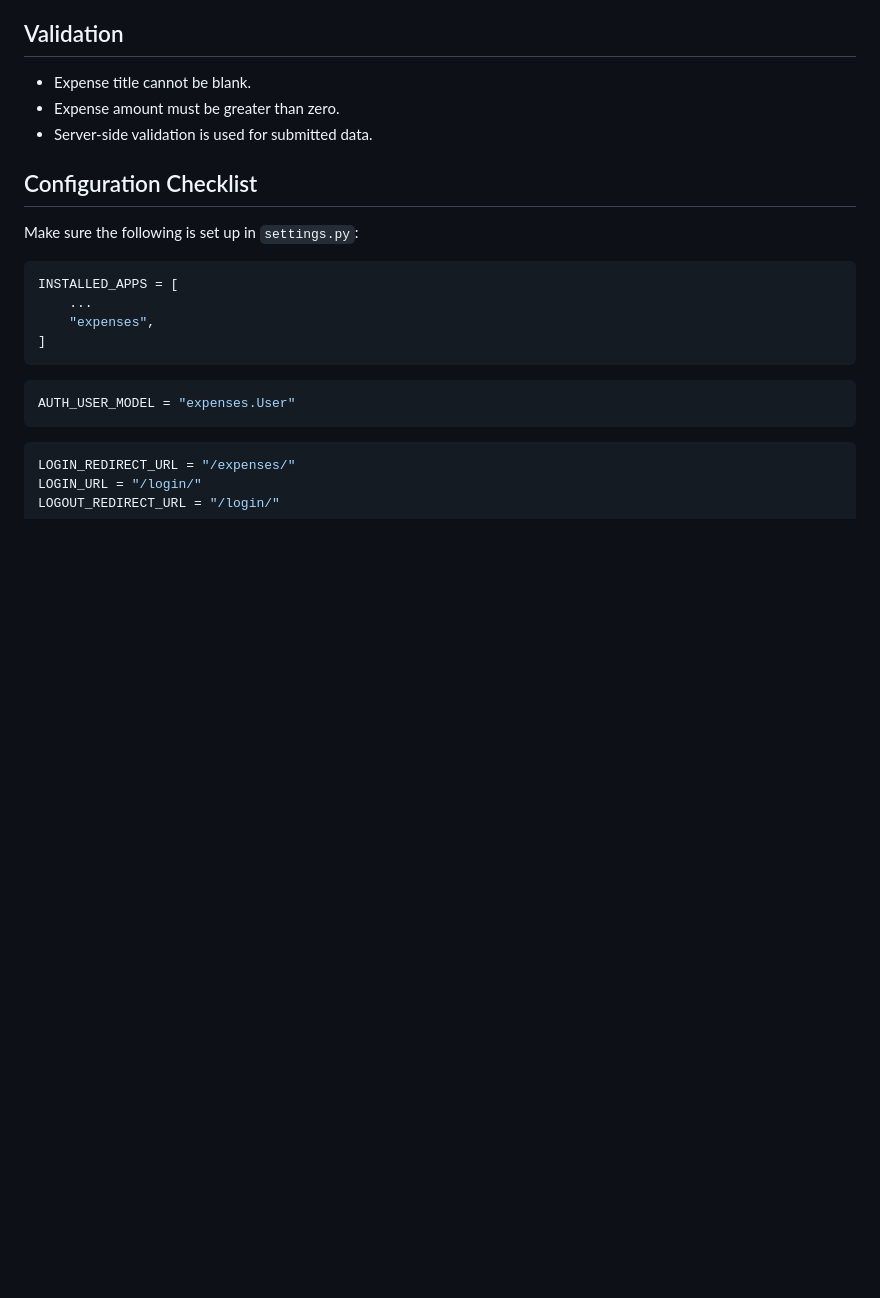
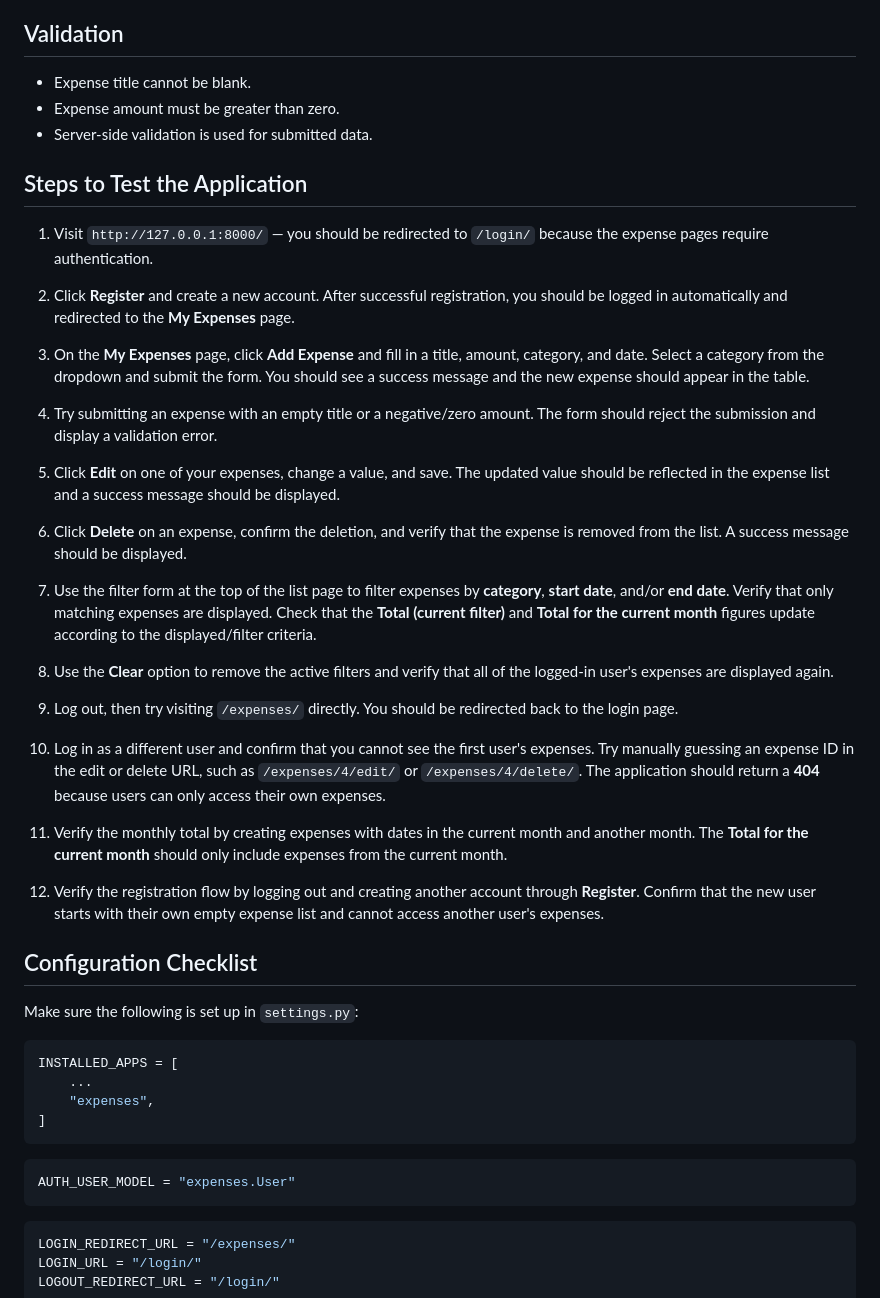
Before and after one commit to GREED-ED/expense-tracker, a Markdown page: README.md, the part around the change. Rendered like a GitHub page; blank space fills up the shorter version.

Commit message:
Add testing steps to README for application functionality verification

```diff
--- a/README.md
+++ b/README.md
@@ -139,6 +139,33 @@ Open: [http://127.0.0.1:8000/](http://127.0.0.1:8000/)
 - Expense amount must be greater than zero.
 - Server-side validation is used for submitted data.
 
+## Steps to Test the Application
+
+1. Visit `http://127.0.0.1:8000/` — you should be redirected to `/login/` because the expense pages require authentication.
+
+2. Click **Register** and create a new account. After successful registration, you should be logged in automatically and redirected to the **My Expenses** page.
+
+3. On the **My Expenses** page, click **Add Expense** and fill in a title, amount, category, and date. Select a category from the dropdown and submit the form. You should see a success message and the new expense should appear in the table.
+
+4. Try submitting an expense with an empty title or a negative/zero amount. The form should reject the submission and display a validation error.
+
+5. Click **Edit** on one of your expenses, change a value, and save. The updated value should be reflected in the expense list and a success message should be displayed.
+
+6. Click **Delete** on an expense, confirm the deletion, and verify that the expense is removed from the list. A success message should be displayed.
+
+7. Use the filter form at the top of the list page to filter expenses by **category**, **start date**, and/or **end date**. Verify that only matching expenses are displayed. Check that the **Total (current filter)** and **Total for the current month** figures update according to the displayed/filter criteria.
+
+8. Use the **Clear** option to remove the active filters and verify that all of the logged-in user's expenses are displayed again.
+
+9. Log out, then try visiting `/expenses/` directly. You should be redirected back to the login page.
+
+10. Log in as a different user and confirm that you cannot see the first user's expenses. Try manually guessing an expense ID in the edit or delete URL, such as `/expenses/4/edit/` or `/expenses/4/delete/`. The application should return a **404** because users can only access their own expenses.
+
+11. Verify the monthly total by creating expenses with dates in the current month and another month. The **Total for the current month** should only include expenses from the current month.
+
+12. Verify the registration flow by logging out and creating another account through **Register**. Confirm that the new user starts with their own empty expense list and cannot access another user's expenses.
+
+
 ## Configuration Checklist
 
 Make sure the following is set up in `settings.py`:
```
